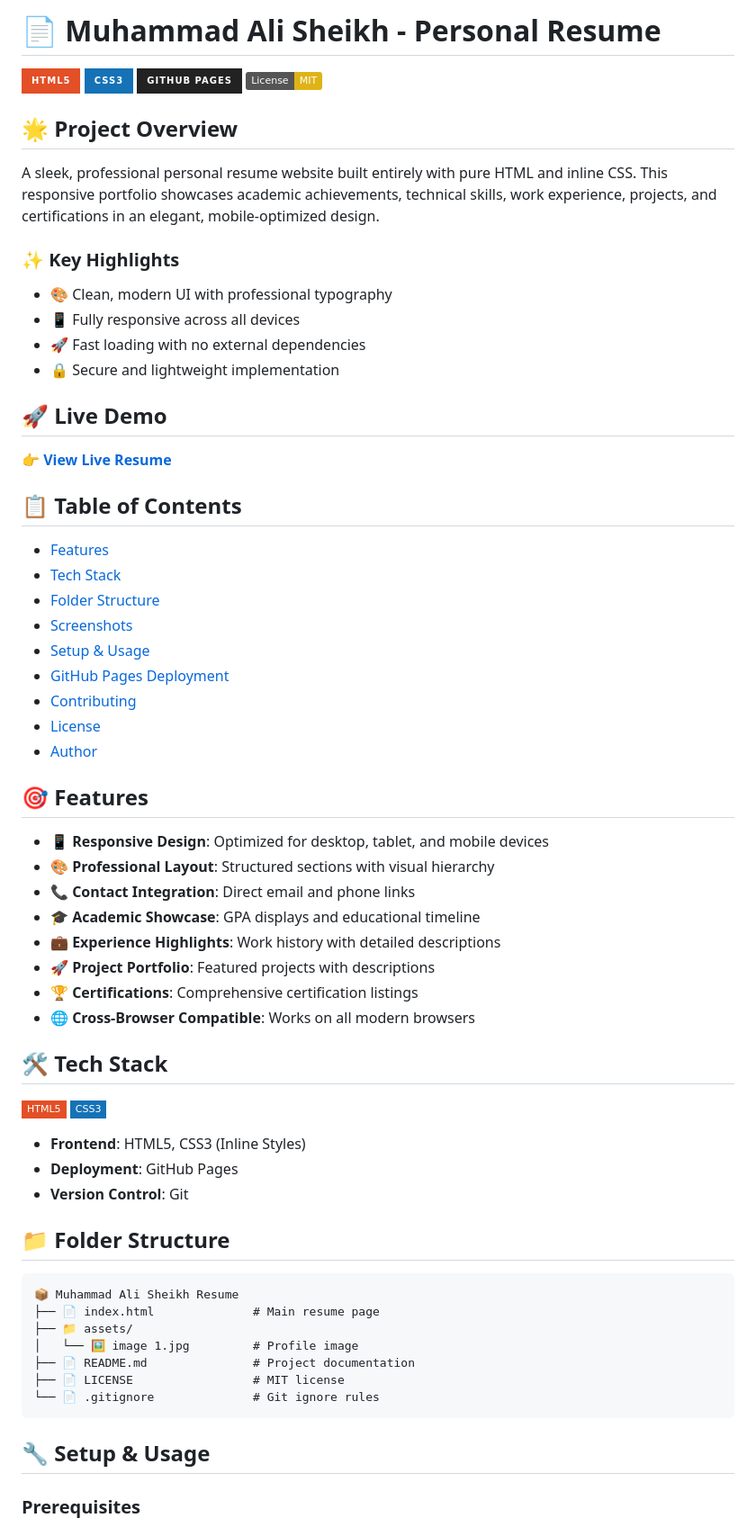
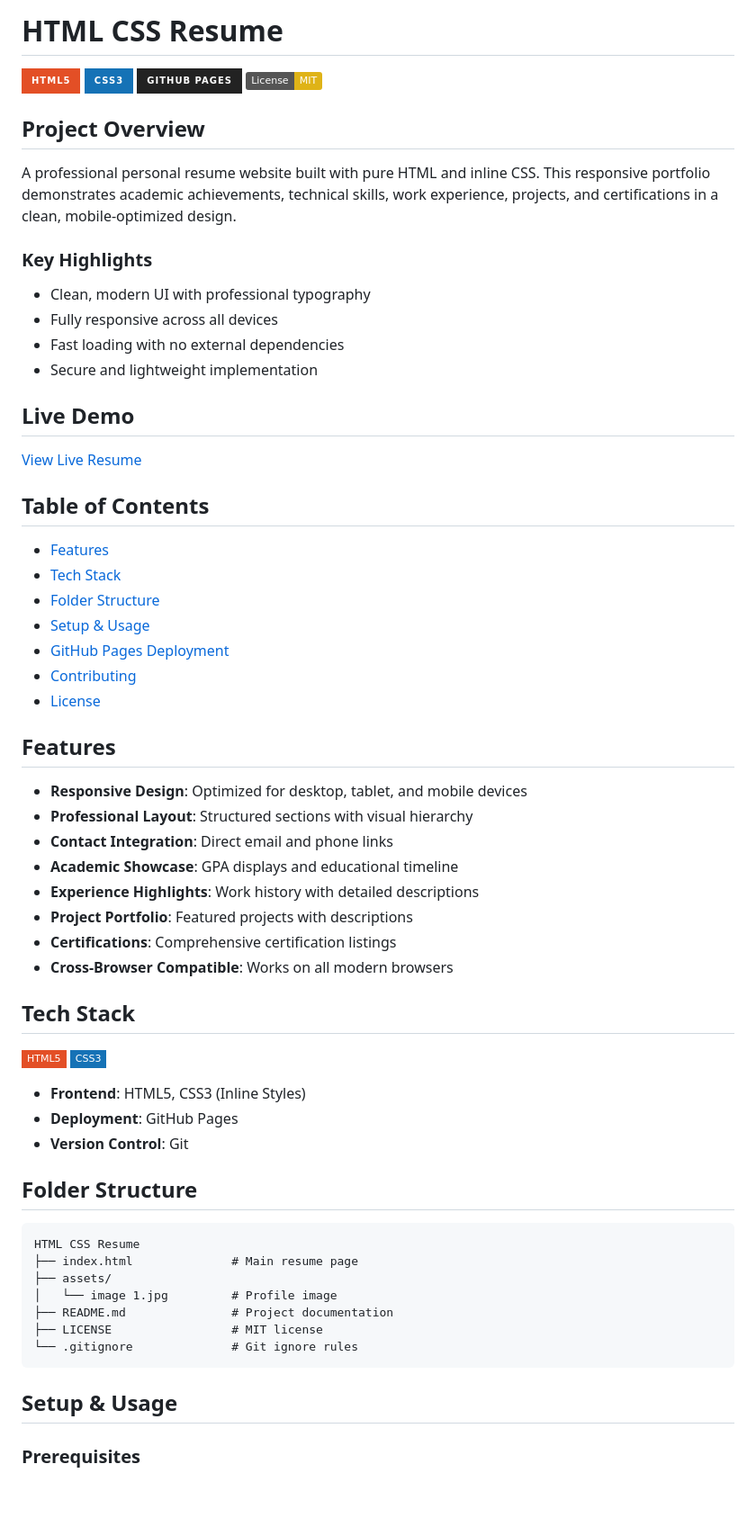
Before and after one commit to alisheikh55209-png/HTML-CSS-Resume, a Markdown page: README.md, the part around one of its changes. Shown at 90% size. GitHub-like rendering; badges without logos; blank space fills up the shorter version.

````diff
--- a/README.md
+++ b/README.md
@@ -1,48 +1,46 @@
-# 📄 Muhammad Ali Sheikh - Personal Resume
+# HTML CSS Resume
 
 [![HTML5](https://img.shields.io/badge/HTML5-E34F26?style=for-the-badge&logo=html5&logoColor=white)](https://developer.mozilla.org/en-US/docs/Web/HTML)
 [![CSS3](https://img.shields.io/badge/CSS3-1572B6?style=for-the-badge&logo=css3&logoColor=white)](https://developer.mozilla.org/en-US/docs/Web/CSS)
 [![GitHub Pages](https://img.shields.io/badge/GitHub%20Pages-222222?style=for-the-badge&logo=githubpages&logoColor=white)](https://pages.github.com/)
 [![License: MIT](https://img.shields.io/badge/License-MIT-yellow.svg)](https://opensource.org/licenses/MIT)
 
-## 🌟 Project Overview
+## Project Overview
 
-A sleek, professional personal resume website built entirely with pure HTML and inline CSS. This responsive portfolio showcases academic achievements, technical skills, work experience, projects, and certifications in an elegant, mobile-optimized design.
+A professional personal resume website built with pure HTML and inline CSS. This responsive portfolio demonstrates academic achievements, technical skills, work experience, projects, and certifications in a clean, mobile-optimized design.
 
-### ✨ Key Highlights
-- 🎨 Clean, modern UI with professional typography
-- 📱 Fully responsive across all devices
-- 🚀 Fast loading with no external dependencies
-- 🔒 Secure and lightweight implementation
+### Key Highlights
+- Clean, modern UI with professional typography
+- Fully responsive across all devices
+- Fast loading with no external dependencies
+- Secure and lightweight implementation
 
-## 🚀 Live Demo
+## Live Demo
 
-👉 **[View Live Resume](https://alisheikh55209-png.github.io/HTML-CSS-Resume/)**
+[View Live Resume](https://alisheikh55209-png.github.io/HTML-CSS-Resume/)
 
-## 📋 Table of Contents
+## Table of Contents
 
-- [Features](#-features)
-- [Tech Stack](#-tech-stack)
-- [Folder Structure](#-folder-structure)
-- [Screenshots](#-screenshots)
-- [Setup & Usage](#-setup--usage)
-- [GitHub Pages Deployment](#-github-pages-deployment)
-- [Contributing](#-contributing)
-- [License](#-license)
-- [Author](#-author)
+- [Features](#features)
+- [Tech Stack](#tech-stack)
+- [Folder Structure](#folder-structure)
+- [Setup & Usage](#setup--usage)
+- [GitHub Pages Deployment](#github-pages-deployment)
+- [Contributing](#contributing)
+- [License](#license)
 
-## 🎯 Features
+## Features
 
-- **📱 Responsive Design**: Optimized for desktop, tablet, and mobile devices
-- **🎨 Professional Layout**: Structured sections with visual hierarchy
-- **📞 Contact Integration**: Direct email and phone links
-- **🎓 Academic Showcase**: GPA displays and educational timeline
-- **💼 Experience Highlights**: Work history with detailed descriptions
-- **🚀 Project Portfolio**: Featured projects with descriptions
-- **🏆 Certifications**: Comprehensive certification listings
-- **🌐 Cross-Browser Compatible**: Works on all modern browsers
+- **Responsive Design**: Optimized for desktop, tablet, and mobile devices
+- **Professional Layout**: Structured sections with visual hierarchy
+- **Contact Integration**: Direct email and phone links
+- **Academic Showcase**: GPA displays and educational timeline
+- **Experience Highlights**: Work history with detailed descriptions
+- **Project Portfolio**: Featured projects with descriptions
+- **Certifications**: Comprehensive certification listings
+- **Cross-Browser Compatible**: Works on all modern browsers
 
-## 🛠 Tech Stack
+## Tech Stack
 
 ![HTML5](https://img.shields.io/badge/HTML5-E34F26?style=flat-square&logo=html5&logoColor=white)
 ![CSS3](https://img.shields.io/badge/CSS3-1572B6?style=flat-square&logo=css3&logoColor=white)
@@ -51,19 +49,19 @@ A sleek, professional personal resume website built entirely with pure HTML and
 - **Deployment**: GitHub Pages
 - **Version Control**: Git
 
-## 📁 Folder Structure
+## Folder Structure
 
 ```
-📦 Muhammad Ali Sheikh Resume
-├── 📄 index.html              # Main resume page
-├── 📁 assets/
-│   └── 🖼️ image 1.jpg         # Profile image
-├── 📄 README.md               # Project documentation
-├── 📄 LICENSE                 # MIT license
-└── 📄 .gitignore              # Git ignore rules
+HTML CSS Resume
+├── index.html              # Main resume page
+├── assets/
+│   └── image 1.jpg         # Profile image
+├── README.md               # Project documentation
+├── LICENSE                 # MIT license
+└── .gitignore              # Git ignore rules
 ```
 
-## 🔧 Setup & Usage
+## Setup & Usage
 
 ### Prerequisites
 - Any modern web browser (Chrome, Firefox, Safari, Edge)
````
Also changed, not shown: other parts of README.md (+3 -20 lines).
